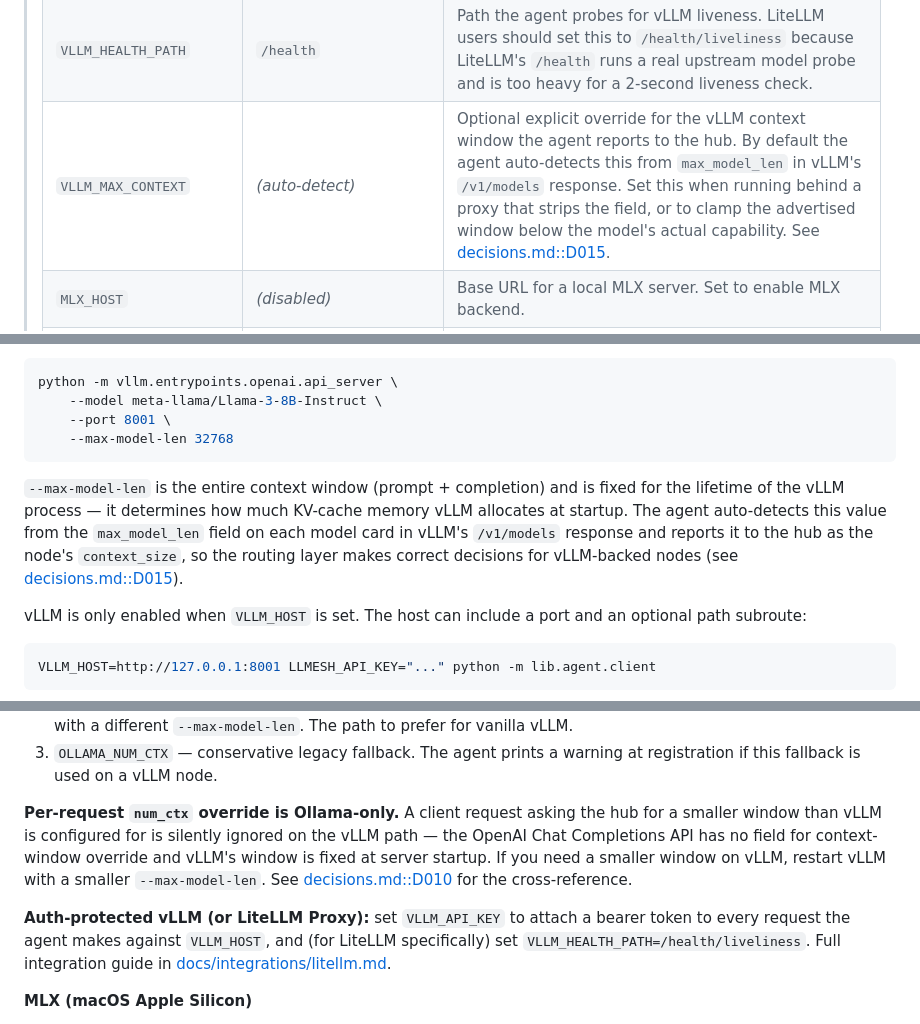
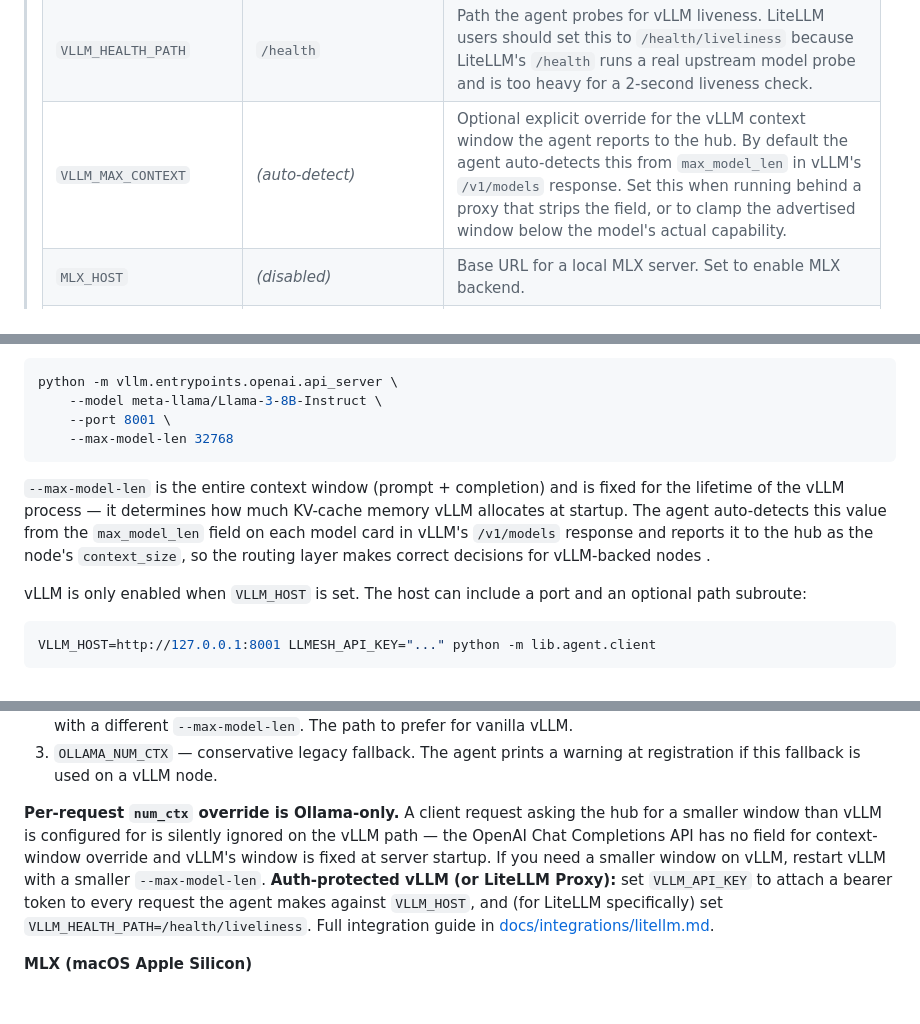
Before and after one commit to qcoda-ai/llmesh, a Markdown page: README.md, 3 parts joined by grey strips. Drawn GitHub-style; blank space fills up the shorter version.

Commit message:
publish from upstream @ 5aef5c9

````diff
--- a/README.md
+++ b/README.md
@@ -131,7 +131,7 @@ LLMesh includes a cross-platform system tray application that runs the agent pur
 > | `VLLM_HOST` | _(disabled)_ | Base URL for an OpenAI-compatible vLLM server (or any compatible endpoint — host and port, optionally a path subroute, e.g. `http://gpu.internal:8001` or `https://proxy.example.com/litellm`). Set to enable the vLLM backend. |
 > | `VLLM_API_KEY` | _(none)_ | Optional bearer token attached to every request against `VLLM_HOST`. Plain local vLLM does not need this; set it for hardened reverse-proxied vLLM or LiteLLM Proxy. See [docs/integrations/litellm.md](docs/integrations/litellm.md). |
 > | `VLLM_HEALTH_PATH` | `/health` | Path the agent probes for vLLM liveness. LiteLLM users should set this to `/health/liveliness` because LiteLLM's `/health` runs a real upstream model probe and is too heavy for a 2-second liveness check. |
-> | `VLLM_MAX_CONTEXT` | _(auto-detect)_ | Optional explicit override for the vLLM context window the agent reports to the hub. By default the agent auto-detects this from `max_model_len` in vLLM's `/v1/models` response. Set this when running behind a proxy that strips the field, or to clamp the advertised window below the model's actual capability. See [decisions.md::D015](.qcoda/decisions.md). |
+> | `VLLM_MAX_CONTEXT` | _(auto-detect)_ | Optional explicit override for the vLLM context window the agent reports to the hub. By default the agent auto-detects this from `max_model_len` in vLLM's `/v1/models` response. Set this when running behind a proxy that strips the field, or to clamp the advertised window below the model's actual capability. |
 > | `MLX_HOST` | _(disabled)_ | Base URL for a local MLX server. Set to enable MLX backend. |
 > | `OLLAMA_PARALLEL_SLOTS` | _(auto)_ | Override auto-detected concurrent inference slot count |
 
@@ -148,7 +148,7 @@ python -m vllm.entrypoints.openai.api_server \
     --max-model-len 32768
 ```
 
-`--max-model-len` is the entire context window (prompt + completion) and is fixed for the lifetime of the vLLM process — it determines how much KV-cache memory vLLM allocates at startup. The agent auto-detects this value from the `max_model_len` field on each model card in vLLM's `/v1/models` response and reports it to the hub as the node's `context_size`, so the routing layer makes correct decisions for vLLM-backed nodes (see [decisions.md::D015](.qcoda/decisions.md)).
+`--max-model-len` is the entire context window (prompt + completion) and is fixed for the lifetime of the vLLM process — it determines how much KV-cache memory vLLM allocates at startup. The agent auto-detects this value from the `max_model_len` field on each model card in vLLM's `/v1/models` response and reports it to the hub as the node's `context_size`, so the routing layer makes correct decisions for vLLM-backed nodes .
 
 vLLM is only enabled when `VLLM_HOST` is set. The host can include a port and an optional path subroute:
 
@@ -161,8 +161,7 @@ VLLM_HOST=http://127.0.0.1:8001 LLMESH_API_KEY="..." python -m lib.agent.client
 2. `max_model_len` auto-detected from `/v1/models` — zero operator config, self-corrects when you restart vLLM with a different `--max-model-len`. The path to prefer for vanilla vLLM.
 3. `OLLAMA_NUM_CTX` — conservative legacy fallback. The agent prints a warning at registration if this fallback is used on a vLLM node.
 
-**Per-request `num_ctx` override is Ollama-only.** A client request asking the hub for a smaller window than vLLM is configured for is silently ignored on the vLLM path — the OpenAI Chat Completions API has no field for context-window override and vLLM's window is fixed at server startup. If you need a smaller window on vLLM, restart vLLM with a smaller `--max-model-len`. See [decisions.md::D010](.qcoda/decisions.md) for the cross-reference.
-
+**Per-request `num_ctx` override is Ollama-only.** A client request asking the hub for a smaller window than vLLM is configured for is silently ignored on the vLLM path — the OpenAI Chat Completions API has no field for context-window override and vLLM's window is fixed at server startup. If you need a smaller window on vLLM, restart vLLM with a smaller `--max-model-len`.
 **Auth-protected vLLM (or LiteLLM Proxy):** set `VLLM_API_KEY` to attach a bearer token to every request the agent makes against `VLLM_HOST`, and (for LiteLLM specifically) set `VLLM_HEALTH_PATH=/health/liveliness`. Full integration guide in [docs/integrations/litellm.md](docs/integrations/litellm.md).
 
 **MLX (macOS Apple Silicon)**
````
